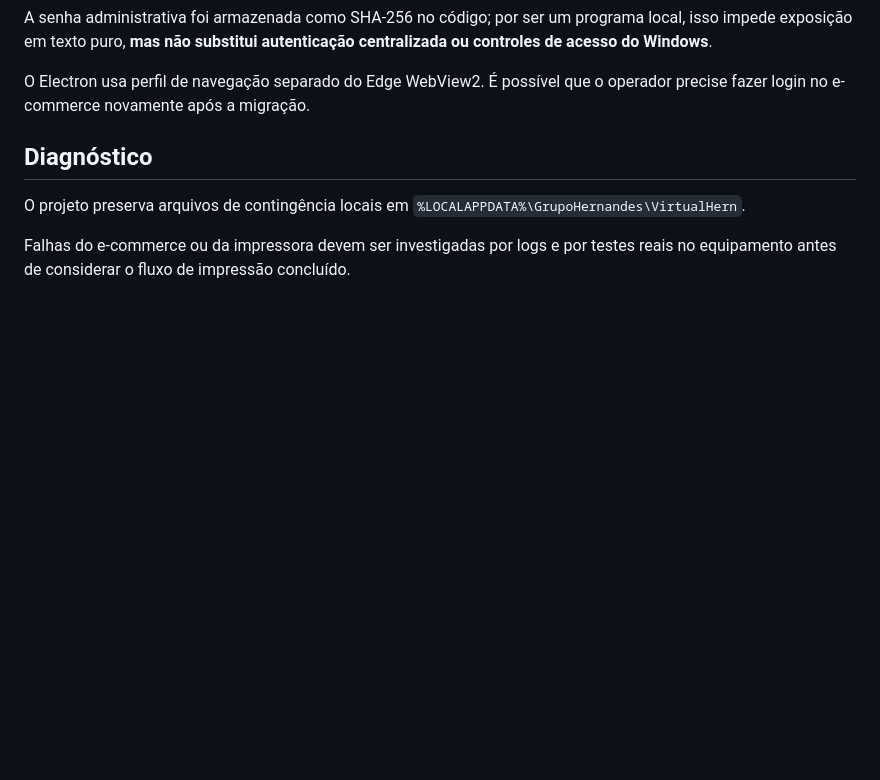
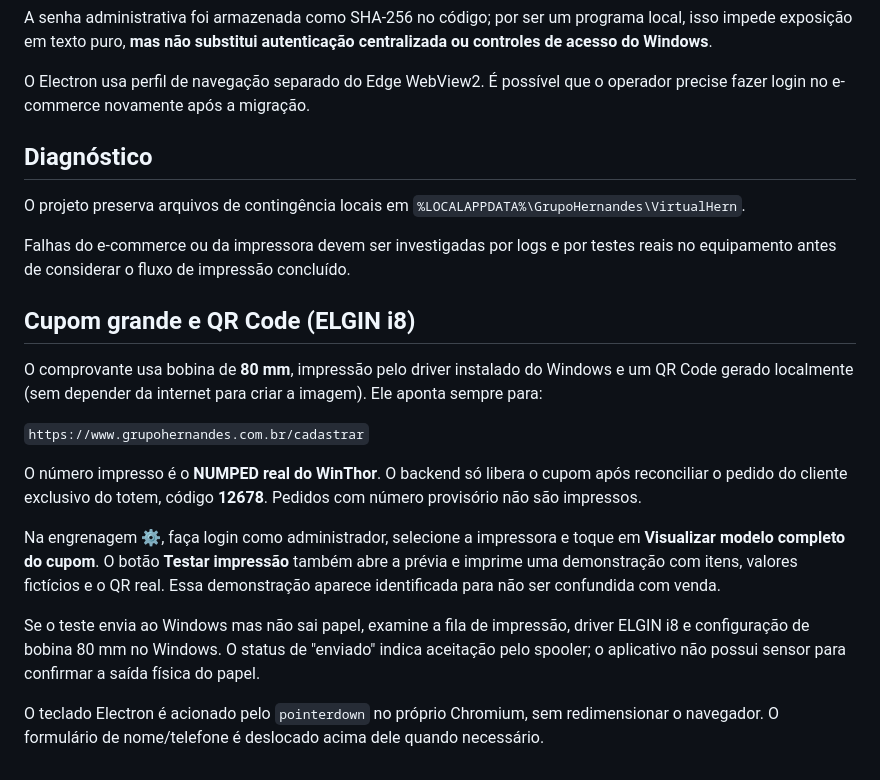
Before and after one commit to Anc-hante/virtual-Hern, a Markdown page: README.md, the part around the change. Rendered like a GitHub page; blank space fills up the shorter version.

Commit message:
Document WinThor receipt number, print preview and ELGIN QR code

```diff
--- a/README.md
+++ b/README.md
@@ -124,3 +124,29 @@ O projeto preserva arquivos de contingência locais em
 
 Falhas do e-commerce ou da impressora devem ser investigadas por logs e por
 testes reais no equipamento antes de considerar o fluxo de impressão concluído.
+
+## Cupom grande e QR Code (ELGIN i8)
+
+O comprovante usa bobina de **80 mm**, impressão pelo driver instalado do Windows
+e um QR Code gerado localmente (sem depender da internet para criar a imagem).
+Ele aponta sempre para:
+
+`https://www.grupohernandes.com.br/cadastrar`
+
+O número impresso é o **NUMPED real do WinThor**. O backend só libera o cupom
+após reconciliar o pedido do cliente exclusivo do totem, código **12678**.
+Pedidos com número provisório não são impressos.
+
+Na engrenagem ⚙, faça login como administrador, selecione a impressora e toque
+em **Visualizar modelo completo do cupom**. O botão **Testar impressão** também
+abre a prévia e imprime uma demonstração com itens, valores fictícios e o QR
+real. Essa demonstração aparece identificada para não ser confundida com venda.
+
+Se o teste envia ao Windows mas não sai papel, examine a fila de impressão,
+driver ELGIN i8 e configuração de bobina 80 mm no Windows. O status de
+"enviado" indica aceitação pelo spooler; o aplicativo não possui sensor para
+confirmar a saída física do papel.
+
+O teclado Electron é acionado pelo `pointerdown` no próprio Chromium, sem
+redimensionar o navegador. O formulário de nome/telefone é deslocado acima
+dele quando necessário.
```
